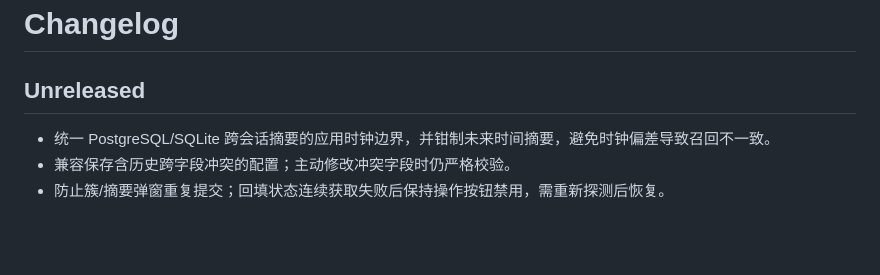
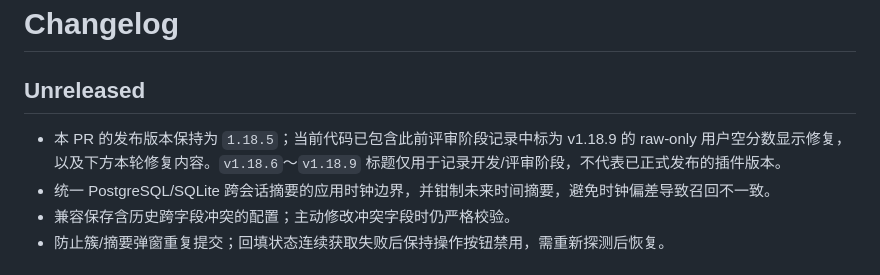
Before and after one commit to skyzhishui/kira-ai-plugin-noriflow-memory, a Markdown page: CHANGELOG.md, the part around the change. GitHub-like rendering; blank space fills up the shorter version.

Commit message:
docs: clarify unreleased review fixes

```diff
--- a/CHANGELOG.md
+++ b/CHANGELOG.md
@@ -2,6 +2,7 @@
 
 ## Unreleased
 
+- 本 PR 的发布版本保持为 `1.18.5`；当前代码已包含此前评审阶段记录中标为 v1.18.9 的 raw-only 用户空分数显示修复，以及下方本轮修复内容。`v1.18.6`～`v1.18.9` 标题仅用于记录开发/评审阶段，不代表已正式发布的插件版本。
 - 统一 PostgreSQL/SQLite 跨会话摘要的应用时钟边界，并钳制未来时间摘要，避免时钟偏差导致召回不一致。
 - 兼容保存含历史跨字段冲突的配置；主动修改冲突字段时仍严格校验。
 - 防止簇/摘要弹窗重复提交；回填状态连续获取失败后保持操作按钮禁用，需重新探测后恢复。
```
